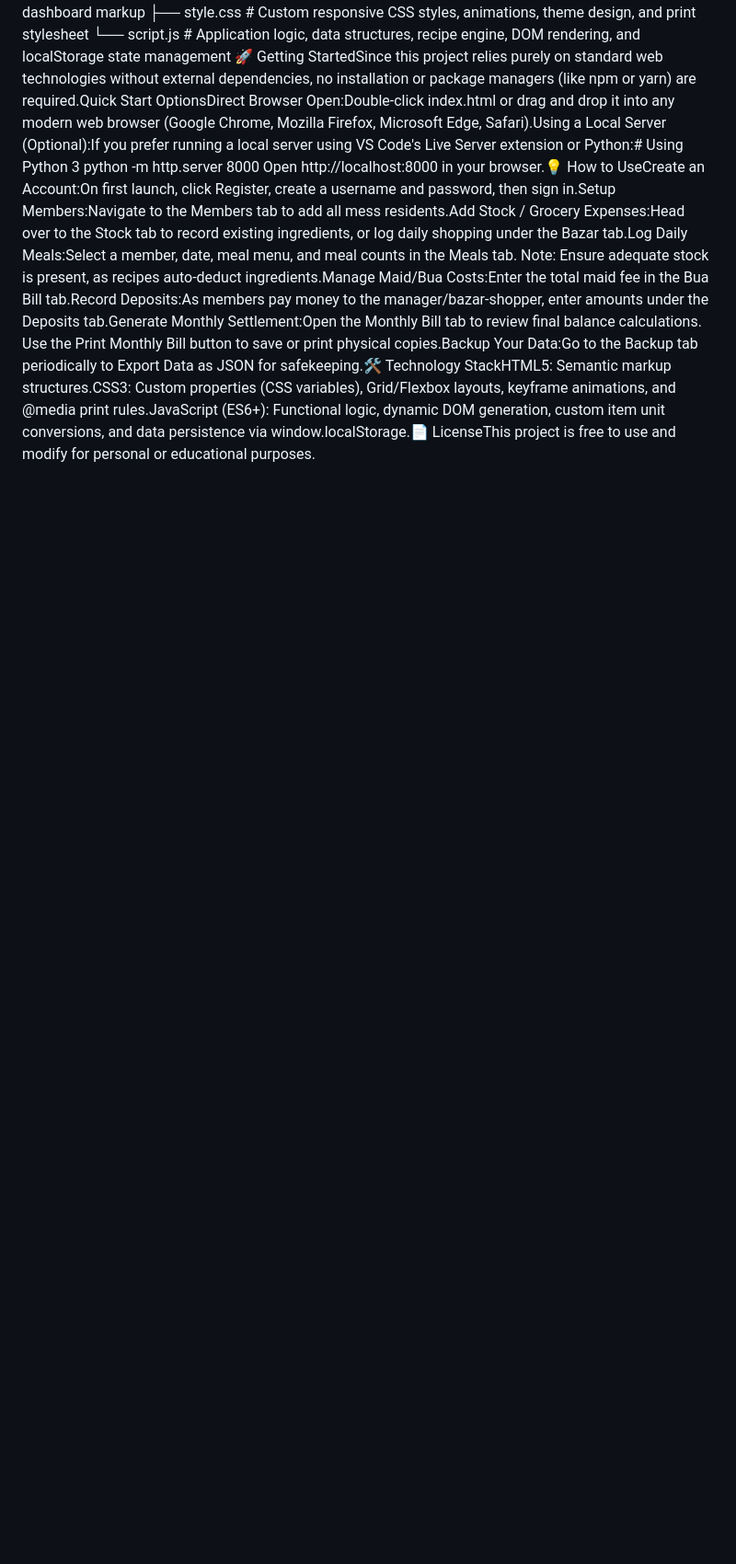
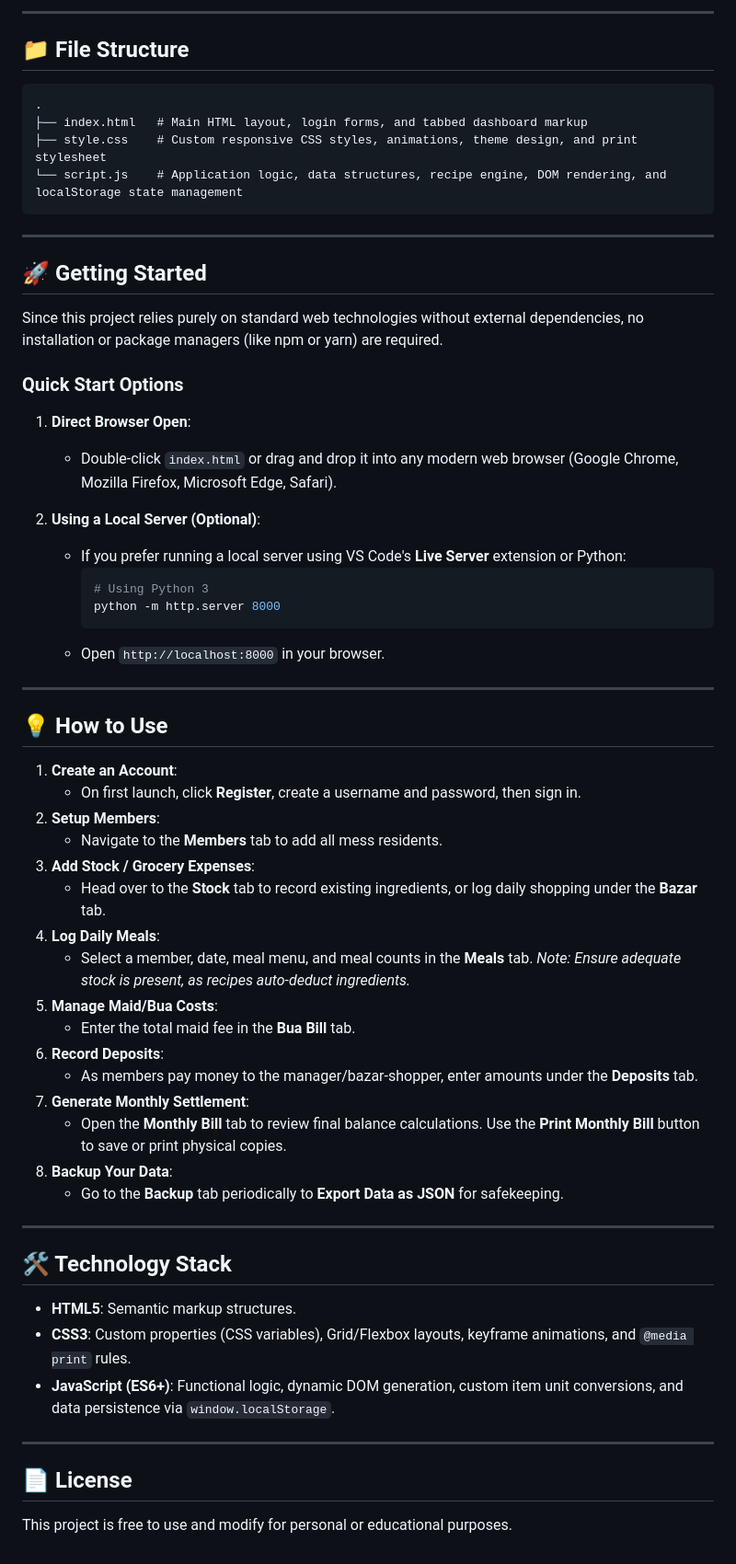
Before and after one commit to NahidXpert/mess-meal-manager, a Markdown page: README.md, the part around one of its changes. Shown at 92% size. GitHub-like rendering; blank space fills up the shorter version.

````diff
--- a/README.md
+++ b/README.md
@@ -2,6 +47,64 @@ Mess Meal Management System 🍲A lightweight, browser-based single-page applica
+---
+
+## 📁 File Structure
+
+```text
+.
 ├── index.html   # Main HTML layout, login forms, and tabbed dashboard markup
 ├── style.css    # Custom responsive CSS styles, animations, theme design, and print stylesheet
 └── script.js    # Application logic, data structures, recipe engine, DOM rendering, and localStorage state management
-🚀 Getting StartedSince this project relies purely on standard web technologies without external dependencies, no installation or package managers (like npm or yarn) are required.Quick Start OptionsDirect Browser Open:Double-click index.html or drag and drop it into any modern web browser (Google Chrome, Mozilla Firefox, Microsoft Edge, Safari).Using a Local Server (Optional):If you prefer running a local server using VS Code's Live Server extension or Python:# Using Python 3
-python -m http.server 8000
-Open http://localhost:8000 in your browser.💡 How to UseCreate an Account:On first launch, click Register, create a username and password, then sign in.Setup Members:Navigate to the Members tab to add all mess residents.Add Stock / Grocery Expenses:Head over to the Stock tab to record existing ingredients, or log daily shopping under the Bazar tab.Log Daily Meals:Select a member, date, meal menu, and meal counts in the Meals tab. Note: Ensure adequate stock is present, as recipes auto-deduct ingredients.Manage Maid/Bua Costs:Enter the total maid fee in the Bua Bill tab.Record Deposits:As members pay money to the manager/bazar-shopper, enter amounts under the Deposits tab.Generate Monthly Settlement:Open the Monthly Bill tab to review final balance calculations. Use the Print Monthly Bill button to save or print physical copies.Backup Your Data:Go to the Backup tab periodically to Export Data as JSON for safekeeping.🛠️ Technology StackHTML5: Semantic markup structures.CSS3: Custom properties (CSS variables), Grid/Flexbox layouts, keyframe animations, and @media print rules.JavaScript (ES6+): Functional logic, dynamic DOM generation, custom item unit conversions, and data persistence via window.localStorage.📄 LicenseThis project is free to use and modify for personal or educational purposes.
+```
+
+---
+
+## 🚀 Getting Started
+
+Since this project relies purely on standard web technologies without external dependencies, no installation or package managers (like npm or yarn) are required.
+
+### Quick Start Options
+
+1. **Direct Browser Open**:
+   * Double-click `index.html` or drag and drop it into any modern web browser (Google Chrome, Mozilla Firefox, Microsoft Edge, Safari).
+
+2. **Using a Local Server (Optional)**:
+   * If you prefer running a local server using VS Code's **Live Server** extension or Python:
+     ```bash
+     # Using Python 3
+     python -m http.server 8000
+     ```
+   * Open `http://localhost:8000` in your browser.
+
+---
+
+## 💡 How to Use
+
+1. **Create an Account**:
+   * On first launch, click **Register**, create a username and password, then sign in.
+2. **Setup Members**:
+   * Navigate to the **Members** tab to add all mess residents.
+3. **Add Stock / Grocery Expenses**:
+   * Head over to the **Stock** tab to record existing ingredients, or log daily shopping under the **Bazar** tab.
+4. **Log Daily Meals**:
+   * Select a member, date, meal menu, and meal counts in the **Meals** tab. *Note: Ensure adequate stock is present, as recipes auto-deduct ingredients.*
+5. **Manage Maid/Bua Costs**:
+   * Enter the total maid fee in the **Bua Bill** tab.
+6. **Record Deposits**:
+   * As members pay money to the manager/bazar-shopper, enter amounts under the **Deposits** tab.
+7. **Generate Monthly Settlement**:
+   * Open the **Monthly Bill** tab to review final balance calculations. Use the **Print Monthly Bill** button to save or print physical copies.
+8. **Backup Your Data**:
+   * Go to the **Backup** tab periodically to **Export Data as JSON** for safekeeping.
+
+---
+
+## 🛠️ Technology Stack
+
+* **HTML5**: Semantic markup structures.
+* **CSS3**: Custom properties (CSS variables), Grid/Flexbox layouts, keyframe animations, and `@media print` rules.
+* **JavaScript (ES6+)**: Functional logic, dynamic DOM generation, custom item unit conversions, and data persistence via `window.localStorage`.
+
+---
+
+## 📄 License
+
+This project is free to use and modify for personal or educational purposes.
````
Also changed, not shown: other parts of README.md (+46 -1 lines).
